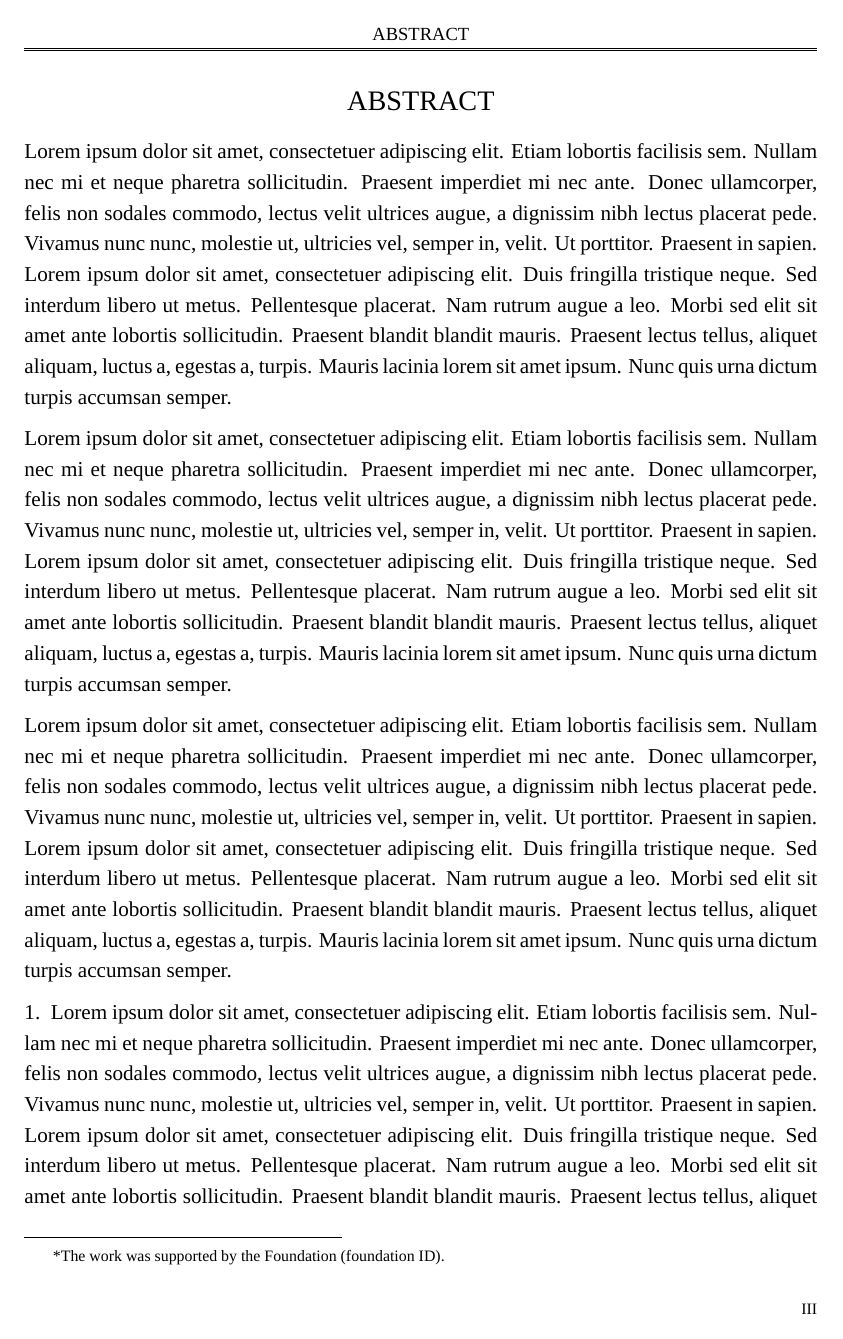
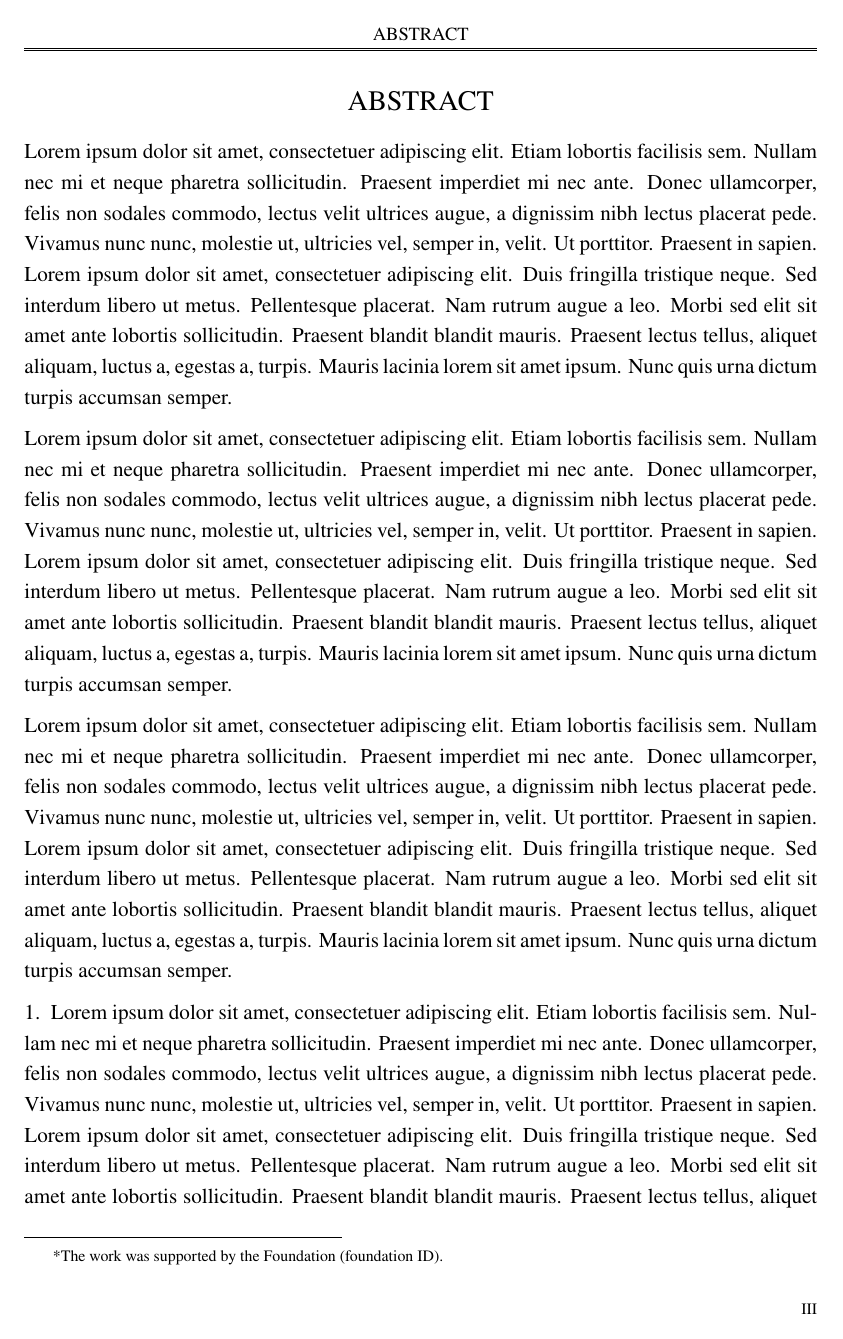
Before and after one commit to obster-y/XJTU-thesis, a LaTeX thesis (LaTeX_Template/main.tex, which reads LaTeX_Template/XJTU-thesis.cls): page 9 of 54. Compiled offline with XeLaTeX; a missing font is replaced by an installed copy or a similar font.

Commit message:
修复 Linux 下编译不通过的问题

```diff
--- a/LaTeX_Template/XJTU-thesis.cls
+++ b/LaTeX_Template/XJTU-thesis.cls
@@ -280,12 +280,7 @@
     \setCJKmainfont[AutoFakeBold=true]{FandolSong}
     \newfontfamily{\heiti@letter}{FandolHei}
     \newfontfamily{\songti@letter}{FandolSong}
-    \setmainfont[
-      BoldFont=timesbd.ttf,
-      ItalicFont=timesi.ttf,
-      BoldItalicFont=timesbi.ttf,
-      Path=/usr/local/share/fonts/,
-    ]{times.ttf}
+    \setmainfont{XITS}
     \setmathfont{XITS Math}
   \fi
 \fi
```
Also changed, not shown: LaTeX_Template/main.tex (+2 -2 lines).
